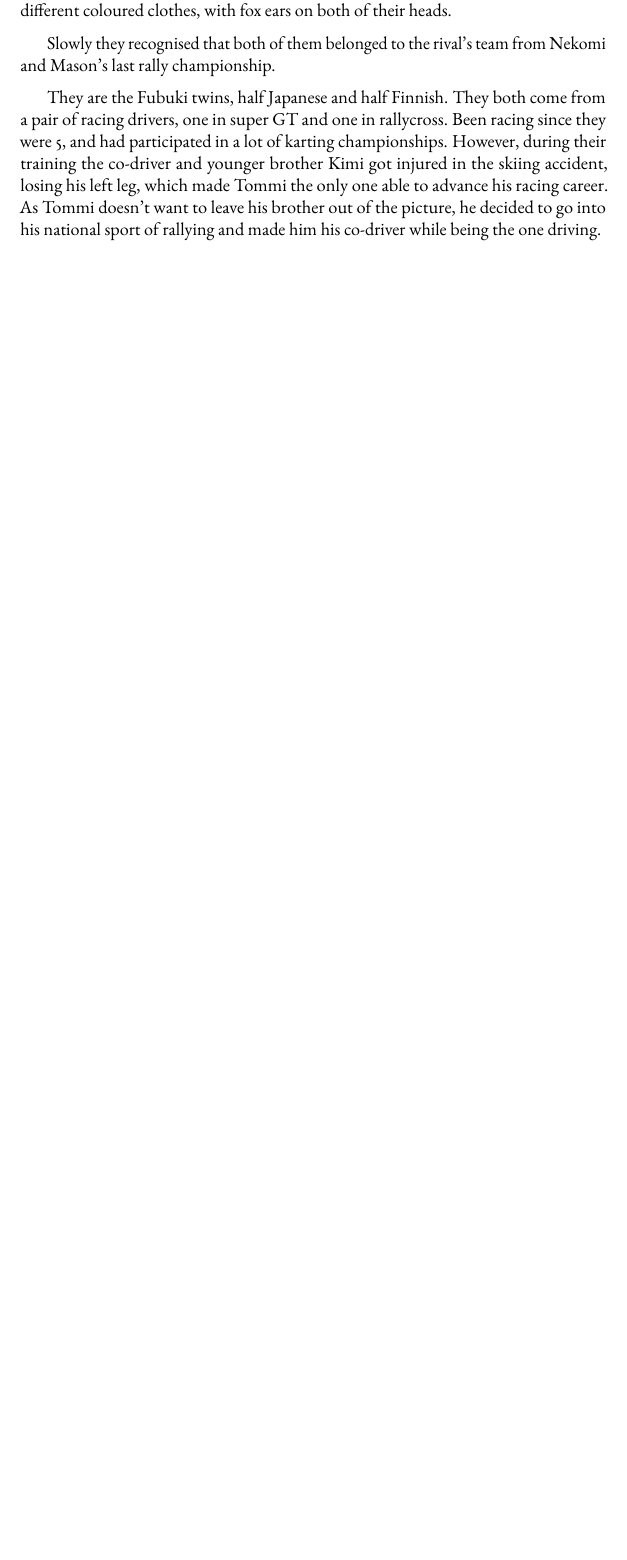
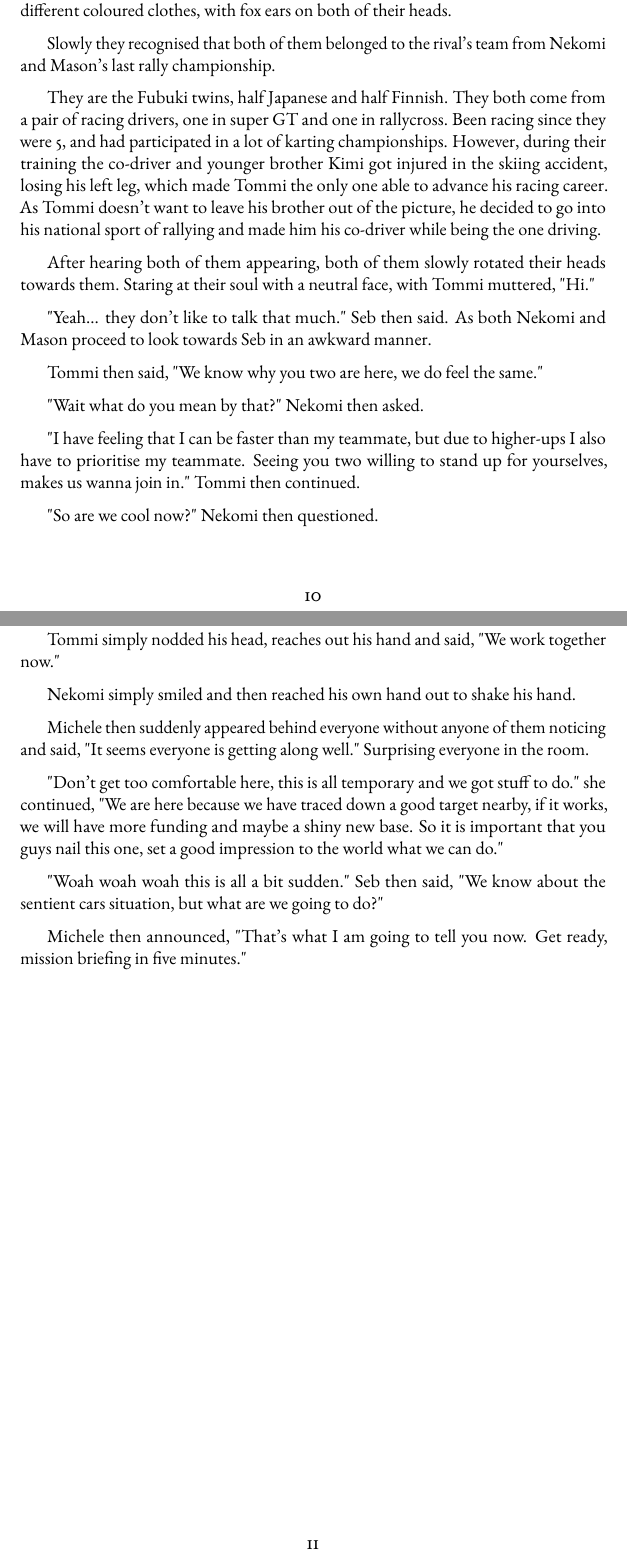
Before and after one commit to Nekomi-ch/My-Driver-cant-be-this-Cute-2, a LaTeX thesis (main.tex, which reads chapters_Intro/foundation.tex): part of page 11 of 33 before the commit and two parts of pages 11 and 12 of 34 after it, the two joined at a grey line, cut so that both start at the same text, the shorter picture padded with empty space. Compiled offline with pdfLaTeX.

Commit message:
3rd Chap

```diff
--- a/chapters_Intro/foundation.tex
+++ b/chapters_Intro/foundation.tex
@@ -52,3 +52,30 @@ They both come from a pair of racing drivers, one in super GT and one in rallycr
 Been racing since they were 5, and had participated in a lot of karting championships.
 However, during their training the co-driver and younger brother Kimi got injured in the skiing accident, losing his left leg, which made Tommi the only one able to advance his racing career.
 As Tommi doesn't want to leave his brother out of the picture, he decided to go into his national sport of rallying and made him his co-driver while being the one driving.
+
+After hearing both of them appearing, both of them slowly rotated their heads towards them.
+Staring at their soul with a neutral face, with Tommi muttered, "Hi."
+
+"Yeah... they don't like to talk that much." Seb then said. As both Nekomi and Mason proceed to look towards Seb in an awkward manner.
+
+Tommi then said, "We know why you two are here, we do feel the same."
+
+"Wait what do you mean by that?" Nekomi then asked.
+
+"I have feeling that I can be faster than my teammate, but due to higher-ups I also have to prioritise my teammate. Seeing you two willing to stand up for yourselves, makes us wanna join in." Tommi then continued.
+
+"So are we cool now?" Nekomi then questioned.
+
+Tommi simply nodded his head, reaches out his hand and said, "We work together now."
+
+Nekomi simply smiled and then reached his own hand out to shake his hand.
+
+Michele then suddenly appeared behind everyone without anyone of them noticing and said, "It seems everyone is getting along well."
+Surprising everyone in the room.
+
+"Don't get too comfortable here, this is all temporary and we got stuff to do." she continued,
+"We are here because we have traced down a good target nearby, if it works, we will have more funding and maybe a shiny new base. So it is important that you guys nail this one, set a good impression to the world what we can do."
+
+"Woah woah woah this is all a bit sudden." Seb then said, "We know about the sentient cars situation, but what are we going to do?"
+
+Michele then announced, "That's what I am going to tell you now. Get ready, mission briefing in five minutes."
```
Also changed, not shown: main.pdf, 11 other files.
